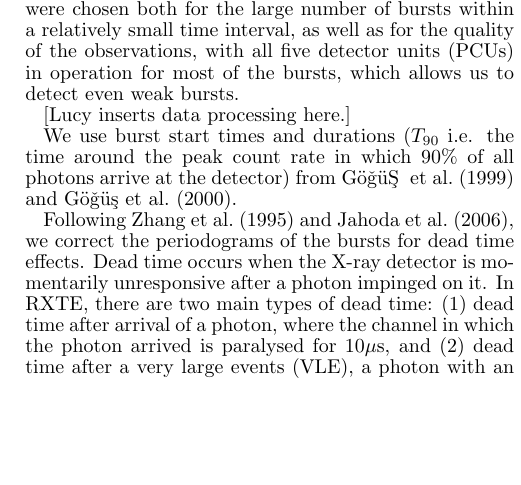
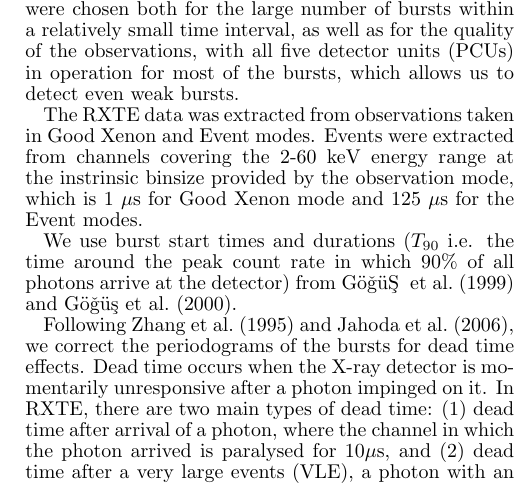
Before and after one commit to dhuppenkothen/MagnetarQPOSearchPaper, a LaTeX document (sgr_burst_paper.tex): part of one column of page 1 of 2, cut so that both start at the same text, the shorter picture padded with empty space. Compiled offline with pdfLaTeX.

Commit message:
added RXTE data para

```diff
--- a/sgr_burst_paper.tex
+++ b/sgr_burst_paper.tex
@@ -42,9 +42,7 @@ This is an abstract.
 
 We extracted data from the two strongest-field magnetars, SGR 1806-20 and SGR 1900+14, observed with the Proportional Counter Array (PCA) onboard the {\it Rossi} X-ray Timing Explorer (RXTE). SGR 1806-20 was observed during an active period in 1998 (observation IDs 20165 and 10223), SGR 1900+14 during an active period in 1996 (observation ID 30410). These active periods were chosen both for the large number of bursts within a relatively small time interval, as well as for the quality of the observations, with all five detector units (PCUs) in operation for most of the bursts, which allows us to detect even weak bursts.
 
-[Lucy inserts data processing here.]
-
-
+The RXTE data was extracted from observations taken in Good Xenon and Event modes. Events were extracted from channels covering the 2-60 keV energy range at the instrinsic binsize provided by the observation mode, which is 1 $\mu$s for Good Xenon mode and 125 $\mu$s for the Event modes.
 
 We use burst start times and durations ($T_{90}$ i.e. the time around the peak count rate in which 90\% of all photons arrive at the detector) from \citet{gogus1999} and \citet{gogus2000}.
 
```
